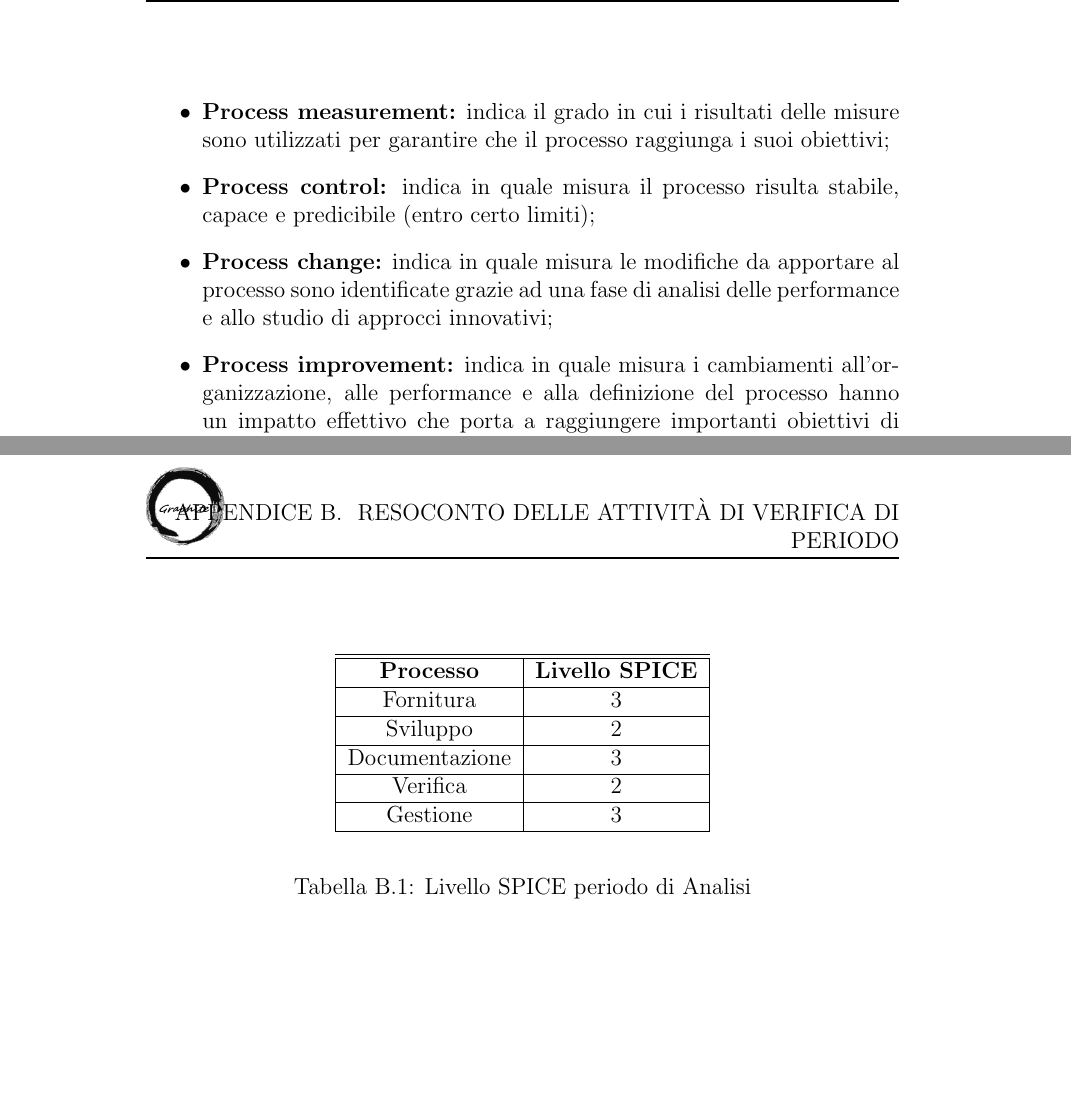
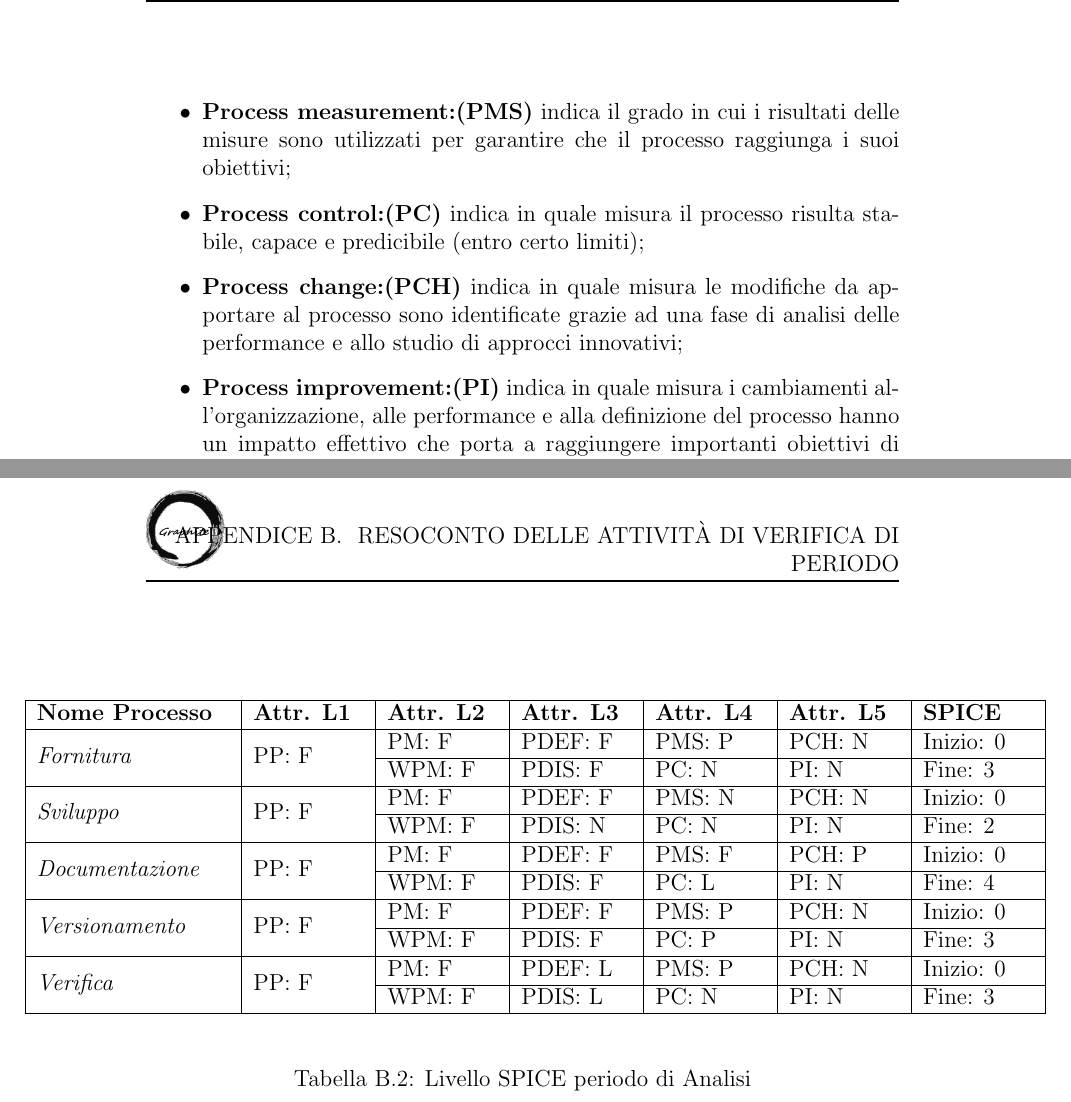
Before and after one commit to Italiaracerx/progettoSWE, a LaTeX document (PianodiQualifica/PianodiQualifica.tex): two parts of pages 23 and 29 of 29, joined at a grey line, cut so that both start at the same text, the shorter picture padded with empty space. Compiled offline with pdfLaTeX.

Commit message:
tabella SPICE fatta meglio

```diff
--- a/PianodiQualifica/PianodiQualifica.tex
+++ b/PianodiQualifica/PianodiQualifica.tex
@@ -1,6 +1,7 @@
 \documentclass[openany,12pt,a4paper]{report}
 \usepackage{subfiles}
 \usepackage[]{graphicx}
+\usepackage{multirow}
 \graphicspath{{./img/}{./../img/}}
 \usepackage{../StileDoc}
 \title{Piano di qualifica}
@@ -573,4 +568,0 @@ Il modello ISO/IEC 15504, anche noto come SPICE (acronimo di Software Process Im
-    \item \textbf{Process measurement:} indica il grado in cui i risultati delle misure sono utilizzati per garantire che il processo raggiunga i suoi obiettivi;
-    \item \textbf{Process control:} indica in quale misura il processo risulta stabile, capace e predicibile (entro certo limiti);
-    \item \textbf{Process change:} indica in quale misura le modifiche da apportare al processo sono identificate grazie ad una fase di analisi delle performance e allo studio di approcci innovativi;
-    \item \textbf{Process improvement:} indica in quale misura i cambiamenti all'organizzazione, alle performance e alla definizione del processo hanno un impatto effettivo che porta a raggiungere importanti obiettivi di miglioramento al processo.
@@ -577,3 +574,7 @@ Il modello ISO/IEC 15504, anche noto come SPICE (acronimo di Software Process Im
+    \item \textbf{Process measurement:(PMS)} indica il grado in cui i risultati delle misure sono utilizzati per garantire che il processo raggiunga i suoi obiettivi;
+    \item \textbf{Process control:(PC)} indica in quale misura il processo risulta stabile, capace e predicibile (entro certo limiti);
+    \item \textbf{Process change:(PCH)} indica in quale misura le modifiche da apportare al processo sono identificate grazie ad una fase di analisi delle performance e allo studio di approcci innovativi;
+    \item \textbf{Process improvement:(PI)} indica in quale misura i cambiamenti all'organizzazione, alle performance e alla definizione del processo hanno un impatto effettivo che porta a raggiungere importanti obiettivi di miglioramento al processo.
 \end{itemize}
 
 \subsection{Classificazione dei processi}
@@ -721,16 +722,25 @@ Essendo l'Analisi il primo periodo di progetto, prima di essa non esistevano pro
 
 \begin{table}
 	\begin{center}
-		\begin{tabular}{|c|c|}
-			\hline
-			\hline \textbf{Processo} & \textbf{Livello SPICE} \\
-			\hline Fornitura & 3 \\
-			\hline Sviluppo & 2 \\
-			\hline Documentazione & 3 \\
-			\hline Verifica & 2 \\
-			\hline Gestione & 3 \\
-			\hline
-	\end{tabular}
+			\setlength\LTleft{-22mm}
+			\begin{longtable}{|p{35mm}|p{20mm}|p{20mm}|p{20mm}|p{20mm}|p{20mm}|p{20mm}|}
+				\hline
+				\textbf{Nome Processo} & \textbf{Attr. L1} & \textbf{Attr. L2} & \textbf{Attr. L3} & \textbf{Attr. L4} & \textbf{Attr. L5} & \textbf{SPICE}\\
+				\hline
+				\multirow{2}{*}{\textit{Fornitura}} & \multirow{2}{*}{PP: F} & PM: F & PDEF: F & PMS: P & PCH: N & Inizio: 0\\
+				\cline{3-7}
+				&          & WPM: F & PDIS: F & PC: N & PI: N & Fine: 3 \\
+				\hline
+				\multirow{2}{*}{\textit{Sviluppo}} & \multirow{2}{*}{PP: F} & PM: F & PDEF: F & PMS: N & PCH: N & Inizio: 0\\  \cline{3-7}
+				&          & WPM: F & PDIS: N & PC: N & PI: N & Fine: 2\\
+				 \hline\multirow{2}{*}{\textit{Documentazione}} & \multirow{2}{*}{PP: F} & PM: F & PDEF: F & PMS: F & PCH: P & Inizio: 0\\  \cline{3-7}
+				&          & WPM: F & PDIS: F & PC: L & PI: N & Fine: 4\\
+				\hline\multirow{2}{*}{\textit{Versionamento}} & \multirow{2}{*}{PP: F} & PM: F & PDEF: F & PMS: P & PCH: N & Inizio: 0\\  \cline{3-7}
+				&          & WPM: F & PDIS: F & PC: P & PI: N & Fine: 3\\
+				\hline\multirow{2}{*}{\textit{Verifica}} & \multirow{2}{*}{PP: F} & PM: F & PDEF: L & PMS: P & PCH: N & Inizio: 0\\  \cline{3-7}
+				&          & WPM: F & PDIS: L & PC: N & PI: N & Fine: 3\\
+				\hline
+			\end{longtable}
 \end{center}
 \caption{Livello SPICE periodo di Analisi}
 \end{table}
```
Also changed, not shown: PianodiQualifica/PianodiQualifica.tex (10 more changed lines).
